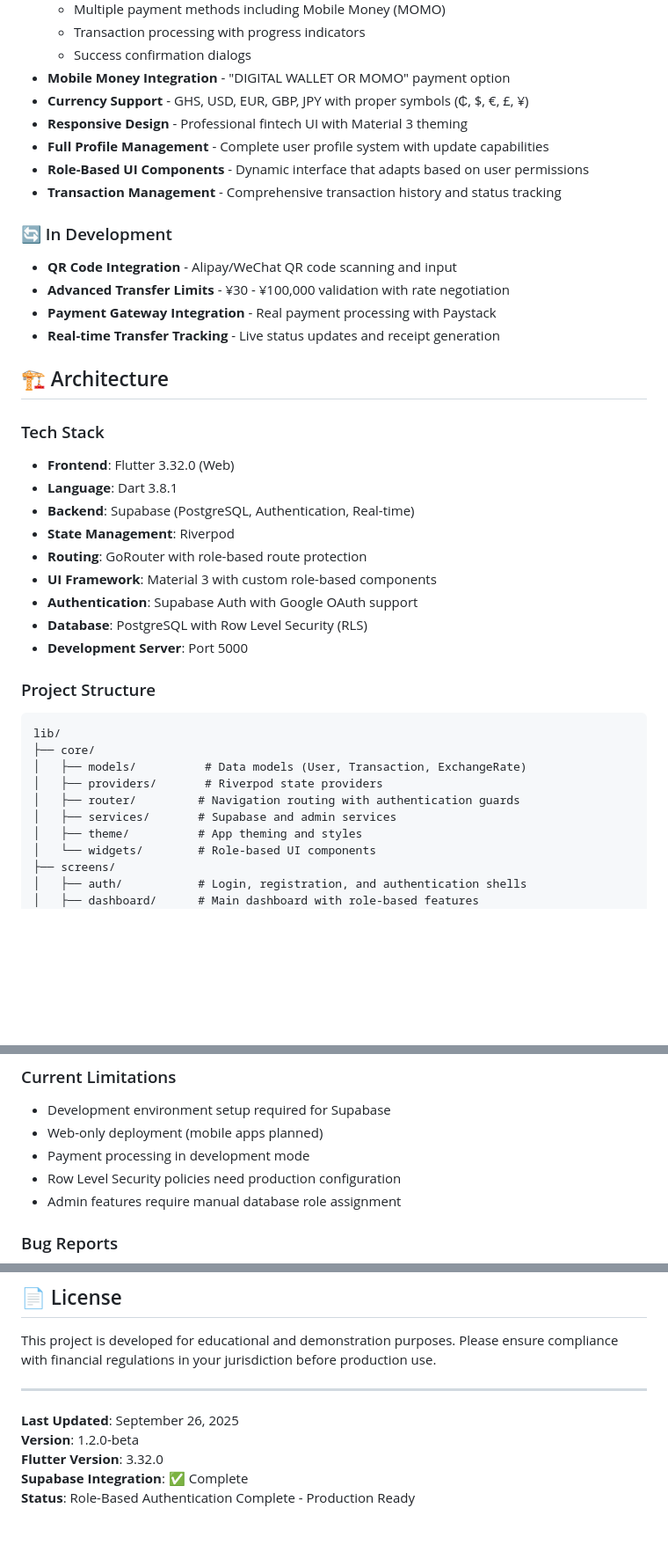
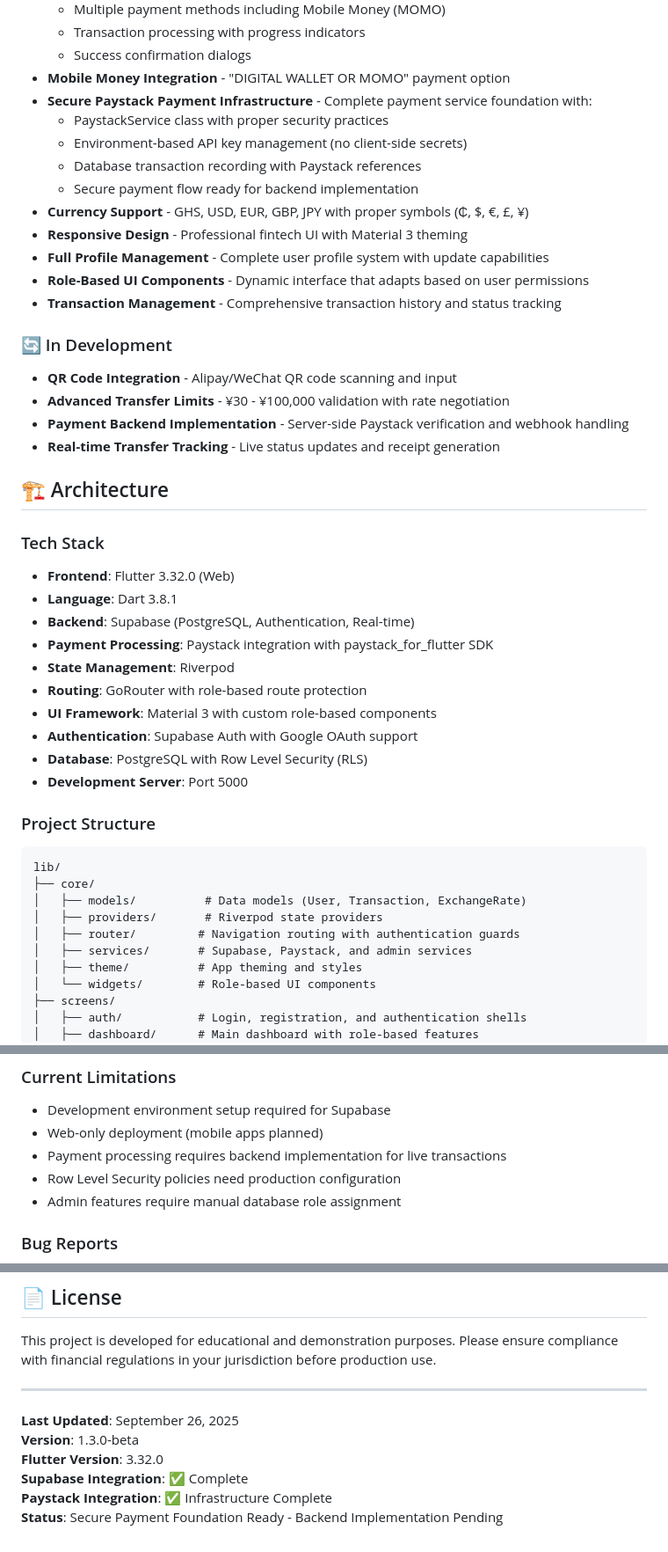
Before and after one commit to FredrickDickson/rmbexpress, a Markdown page: README.md, 3 parts joined by grey strips. Shown at 88% size. Drawn GitHub-style; blank space fills up the shorter version.

Commit message:
Update documentation to reflect secure payment infrastructure
Update README.md to detail the integration of Paystack for secure payment processing, including environment-based API key management and database transaction recording.

Replit-Commit-Author: Agent
Replit-Commit-Session-Id: bc9be4b7-209d-436a-8c85-23c3fdbe41a6
Replit-Commit-Checkpoint-Type: full_checkpoint
Replit-Commit-Screenshot-Url: https://storage.googleapis.com/screenshot-production-us-central1/88ad9645-7ebd-487d-a617-cf3fe4017596/bc9be4b7-209d-436a-8c85-23c3fdbe41a6/Q8fIhPm

```diff
--- a/README.md
+++ b/README.md
@@ -30,6 +30,11 @@ A comprehensive Flutter web application for buying and sending Chinese Renminbi
   - Transaction processing with progress indicators
   - Success confirmation dialogs
 - **Mobile Money Integration** - "DIGITAL WALLET OR MOMO" payment option
+- **Secure Paystack Payment Infrastructure** - Complete payment service foundation with:
+  - PaystackService class with proper security practices
+  - Environment-based API key management (no client-side secrets)
+  - Database transaction recording with Paystack references
+  - Secure payment flow ready for backend implementation
 - **Currency Support** - GHS, USD, EUR, GBP, JPY with proper symbols (₵, $, €, £, ¥)
 - **Responsive Design** - Professional fintech UI with Material 3 theming
 - **Full Profile Management** - Complete user profile system with update capabilities
@@ -39,7 +44,7 @@ A comprehensive Flutter web application for buying and sending Chinese Renminbi
 ### 🔄 In Development
 - **QR Code Integration** - Alipay/WeChat QR code scanning and input
 - **Advanced Transfer Limits** - ¥30 - ¥100,000 validation with rate negotiation
-- **Payment Gateway Integration** - Real payment processing with Paystack
+- **Payment Backend Implementation** - Server-side Paystack verification and webhook handling
 - **Real-time Transfer Tracking** - Live status updates and receipt generation
 
 ## 🏗️ Architecture
@@ -48,6 +53,7 @@ A comprehensive Flutter web application for buying and sending Chinese Renminbi
 - **Frontend**: Flutter 3.32.0 (Web)
 - **Language**: Dart 3.8.1
 - **Backend**: Supabase (PostgreSQL, Authentication, Real-time)
+- **Payment Processing**: Paystack integration with paystack_for_flutter SDK
 - **State Management**: Riverpod
 - **Routing**: GoRouter with role-based route protection
 - **UI Framework**: Material 3 with custom role-based components
@@ -62,7 +68,7 @@ lib/
 │   ├── models/          # Data models (User, Transaction, ExchangeRate)
 │   ├── providers/       # Riverpod state providers
 │   ├── router/         # Navigation routing with authentication guards
-│   ├── services/       # Supabase and admin services
+│   ├── services/       # Supabase, Paystack, and admin services
 │   ├── theme/          # App theming and styles
 │   └── widgets/        # Role-based UI components
 ├── screens/
@@ -240,7 +247,7 @@ The app is configured to run in the Replit environment with:
 ### Current Limitations
 - Development environment setup required for Supabase
 - Web-only deployment (mobile apps planned)
-- Payment processing in development mode
+- Payment processing requires backend implementation for live transactions
 - Row Level Security policies need production configuration
 - Admin features require manual database role assignment
 
@@ -297,7 +306,8 @@ This project is developed for educational and demonstration purposes. Please ens
 ---
 
 **Last Updated**: September 26, 2025
-**Version**: 1.2.0-beta
+**Version**: 1.3.0-beta
 **Flutter Version**: 3.32.0
 **Supabase Integration**: ✅ Complete
-**Status**: Role-Based Authentication Complete - Production Ready
+**Paystack Integration**: ✅ Infrastructure Complete
+**Status**: Secure Payment Foundation Ready - Backend Implementation Pending
```
Also changed, not shown: other parts of README.md (+4 -1 lines).
